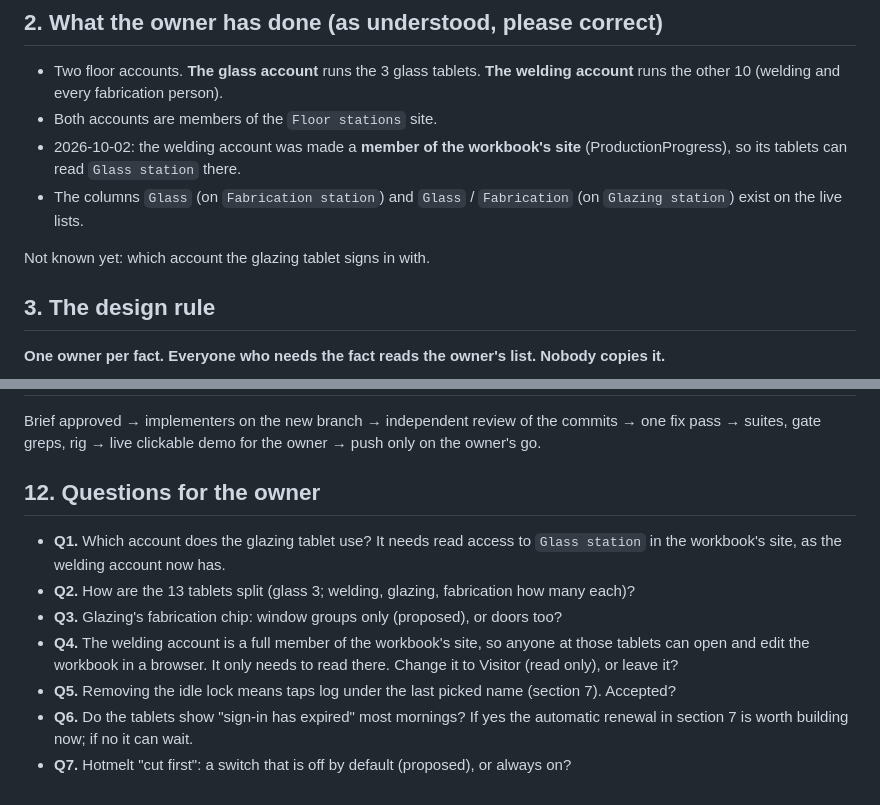
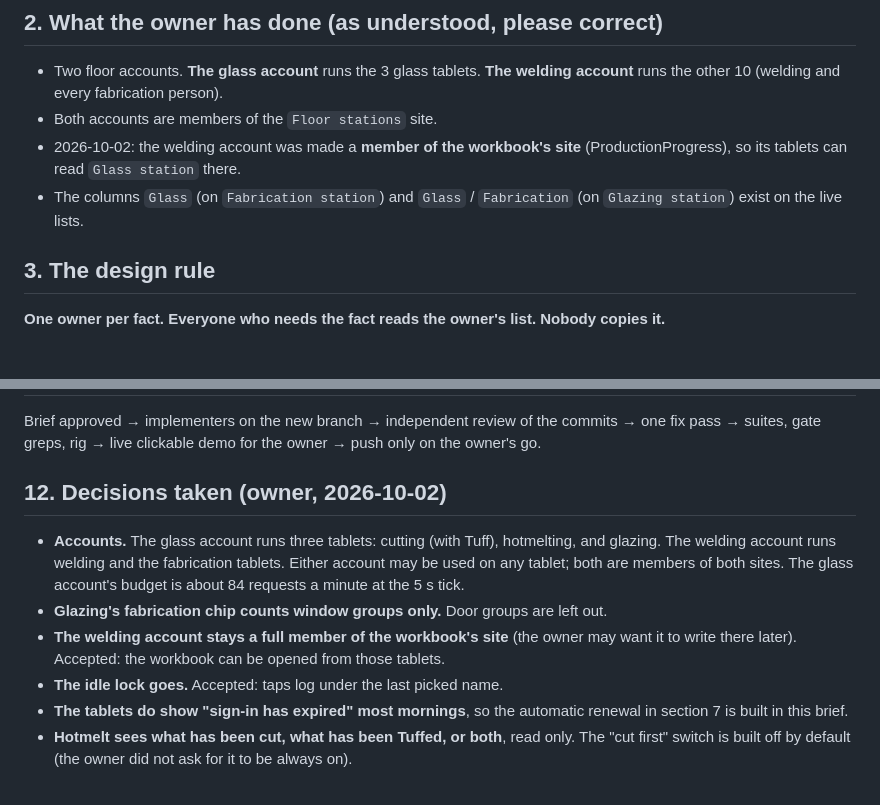
Before and after one commit to Maharshi-Dutta/costello-production-dashboard, a Markdown page: docs/specs/2026-10-02-stations-see-each-other.md, 2 parts joined by grey strips. Rendered like a GitHub page; blank space fills up the shorter version.

Commit message:
Brief: owner's decisions 2026-10-02
Co-Authored-By: Claude Opus 5.5 (1M context) <noreply@anthropic.com>

```diff
--- a/docs/specs/2026-10-02-stations-see-each-other.md
+++ b/docs/specs/2026-10-02-stations-see-each-other.md
@@ -31,8 +31,6 @@ branch. This brief makes it the one route for all three.
   (ProductionProgress), so its tablets can read `Glass station` there.
 - The columns `Glass` (on `Fabrication station`) and `Glass` / `Fabrication`
   (on `Glazing station`) exist on the live lists.
-
-Not known yet: which account the glazing tablet signs in with.
 
 ## 3. The design rule
 
@@ -245,20 +243,21 @@ Brief approved → implementers on the new branch → independent review of the
 commits → one fix pass → suites, gate greps, rig → live clickable demo for the
 owner → push only on the owner's go.
 
-## 12. Questions for the owner
+## 12. Decisions taken (owner, 2026-10-02)
 
-- **Q1.** Which account does the glazing tablet use? It needs read access to
-  `Glass station` in the workbook's site, as the welding account now has.
-- **Q2.** How are the 13 tablets split (glass 3; welding, glazing,
-  fabrication how many each)?
-- **Q3.** Glazing's fabrication chip: window groups only (proposed), or doors
-  too?
-- **Q4.** The welding account is a full member of the workbook's site, so
-  anyone at those tablets can open and edit the workbook in a browser. It only
-  needs to read there. Change it to Visitor (read only), or leave it?
-- **Q5.** Removing the idle lock means taps log under the last picked name
-  (section 7). Accepted?
-- **Q6.** Do the tablets show "sign-in has expired" most mornings? If yes the
-  automatic renewal in section 7 is worth building now; if no it can wait.
-- **Q7.** Hotmelt "cut first": a switch that is off by default (proposed), or
-  always on?
+- **Accounts.** The glass account runs three tablets: cutting (with Tuff),
+  hotmelting, and glazing. The welding account runs welding and the
+  fabrication tablets. Either account may be used on any tablet; both are
+  members of both sites. The glass account's budget is about 84 requests a
+  minute at the 5 s tick.
+- **Glazing's fabrication chip counts window groups only.** Door groups are
+  left out.
+- **The welding account stays a full member of the workbook's site** (the
+  owner may want it to write there later). Accepted: the workbook can be
+  opened from those tablets.
+- **The idle lock goes.** Accepted: taps log under the last picked name.
+- **The tablets do show "sign-in has expired" most mornings**, so the
+  automatic renewal in section 7 is built in this brief.
+- **Hotmelt sees what has been cut, what has been Tuffed, or both**, read
+  only. The "cut first" switch is built off by default (the owner did not
+  ask for it to be always on).
```
